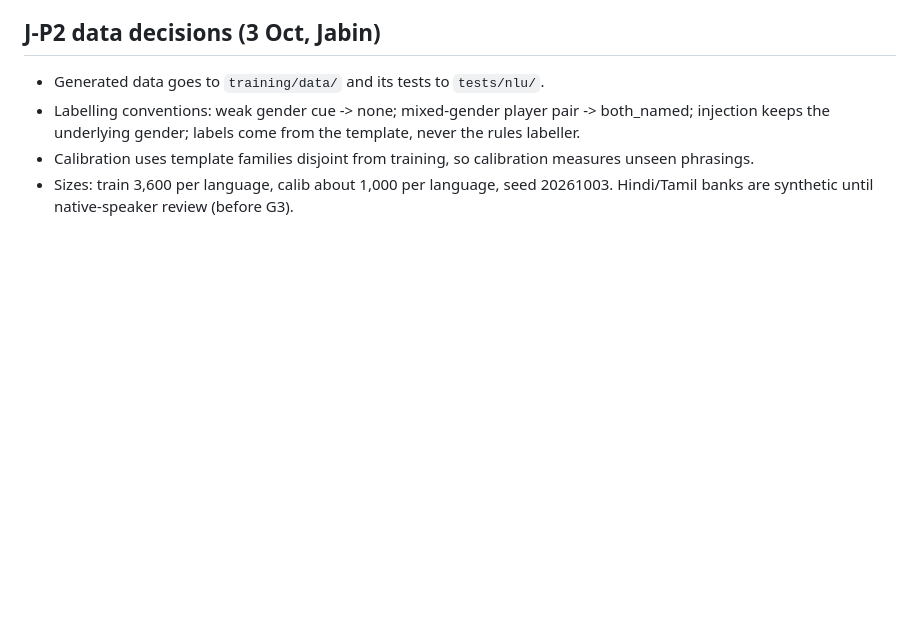
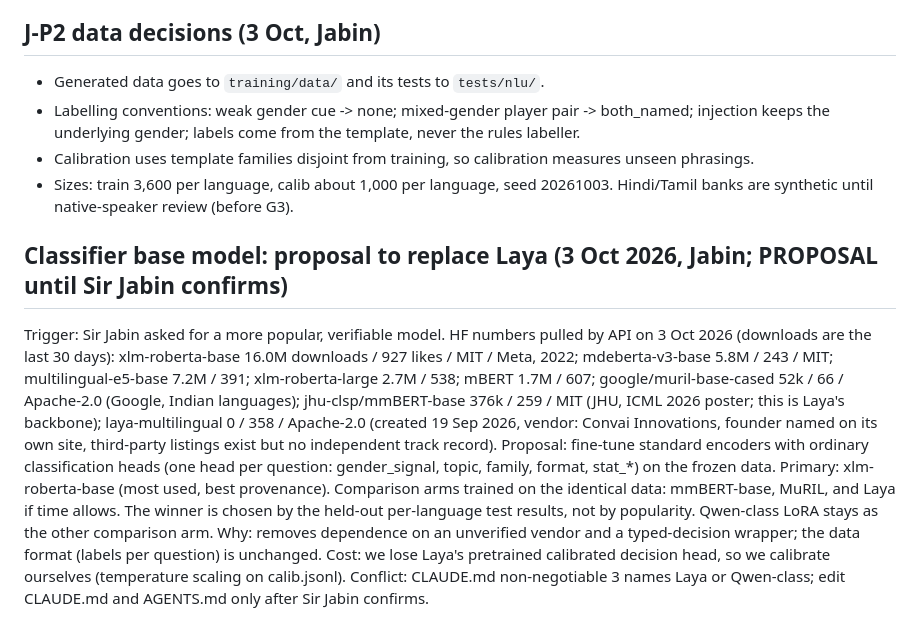
Before and after one commit to Joannapreethi28/ICC-26, a Markdown page: icc-make-ai-know-her/docs/05_decisions_log.md, the part around the change. GitHub-like rendering; blank space fills up the shorter version.

Commit message:
Log proposal to replace Laya as classifier base

```diff
--- a/icc-make-ai-know-her/docs/05_decisions_log.md
+++ b/icc-make-ai-know-her/docs/05_decisions_log.md
@@ -51,3 +51,9 @@ Dates are 2-3 Oct 2026. "SJ" = Sir Jabin.
 - Labelling conventions: weak gender cue -> none; mixed-gender player pair -> both_named; injection keeps the underlying gender; labels come from the template, never the rules labeller.
 - Calibration uses template families disjoint from training, so calibration measures unseen phrasings.
 - Sizes: train 3,600 per language, calib about 1,000 per language, seed 20261003. Hindi/Tamil banks are synthetic until native-speaker review (before G3).
+
+## Classifier base model: proposal to replace Laya (3 Oct 2026, Jabin; PROPOSAL until Sir Jabin confirms)
+Trigger: Sir Jabin asked for a more popular, verifiable model. HF numbers pulled by API on 3 Oct 2026 (downloads are the last 30 days): xlm-roberta-base 16.0M downloads / 927 likes / MIT / Meta, 2022; mdeberta-v3-base 5.8M / 243 / MIT; multilingual-e5-base 7.2M / 391; xlm-roberta-large 2.7M / 538; mBERT 1.7M / 607; google/muril-base-cased 52k / 66 / Apache-2.0 (Google, Indian languages); jhu-clsp/mmBERT-base 376k / 259 / MIT (JHU, ICML 2026 poster; this is Laya's backbone); laya-multilingual 0 / 358 / Apache-2.0 (created 19 Sep 2026, vendor: Convai Innovations, founder named on its own site, third-party listings exist but no independent track record).
+Proposal: fine-tune standard encoders with ordinary classification heads (one head per question: gender_signal, topic, family, format, stat_*) on the frozen data. Primary: xlm-roberta-base (most used, best provenance). Comparison arms trained on the identical data: mmBERT-base, MuRIL, and Laya if time allows. The winner is chosen by the held-out per-language test results, not by popularity. Qwen-class LoRA stays as the other comparison arm.
+Why: removes dependence on an unverified vendor and a typed-decision wrapper; the data format (labels per question) is unchanged. Cost: we lose Laya's pretrained calibrated decision head, so we calibrate ourselves (temperature scaling on calib.jsonl).
+Conflict: CLAUDE.md non-negotiable 3 names Laya or Qwen-class; edit CLAUDE.md and AGENTS.md only after Sir Jabin confirms.
```
Also changed, not shown: document/handoffs.md (+6 -0 lines).
